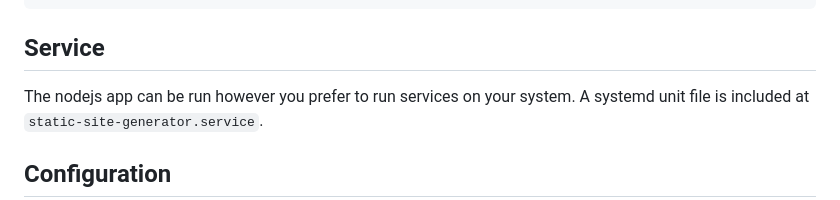
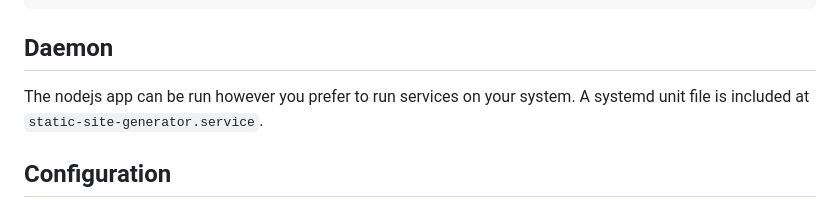
Before and after one commit to chapatt/bwog, a Markdown page: README.md, the part around the change. Rendered like a GitHub page.

Commit message:
docs: change heading

````diff
--- a/README.md
+++ b/README.md
@@ -28,7 +28,7 @@ location ~ ^/(post|login|logout|oauth2/redirect/google) {
 }
 ```
 
-## Service
+## Daemon
 The nodejs app can be run however you prefer to run services on your system. A systemd unit file is included at `static-site-generator.service`.
 
 ## Configuration
````
